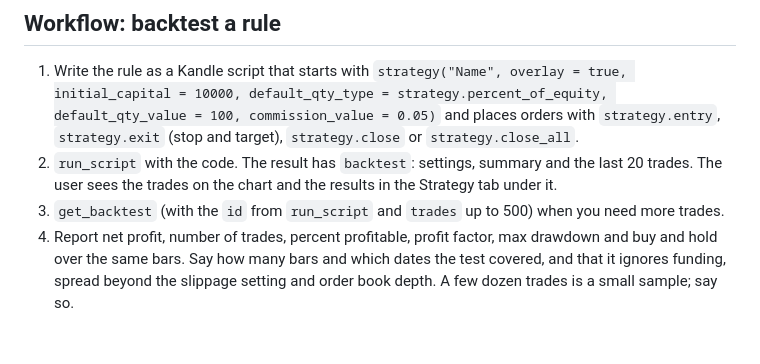
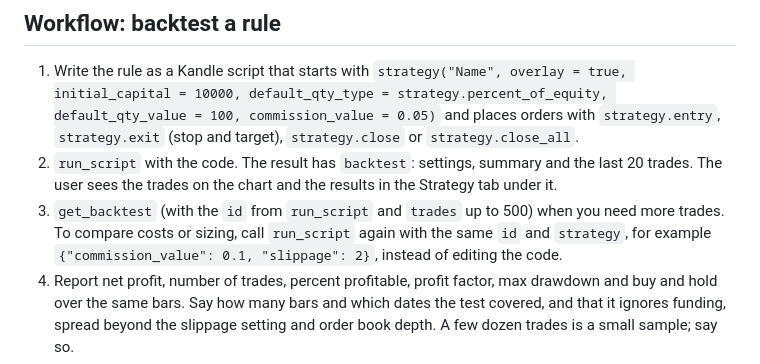
Before and after one commit to Kernel-Hunter/kandle, a Markdown page: skills/kandle/SKILL.md, the part around the change. GitHub-like rendering; blank space fills up the shorter version.

```diff
--- a/skills/kandle/SKILL.md
+++ b/skills/kandle/SKILL.md
@@ -66,7 +66,7 @@ Use `get_candles` for numbers and `screenshot` to see what the user sees. Prefer
 
 1. Write the rule as a Kandle script that starts with `strategy("Name", overlay = true, initial_capital = 10000, default_qty_type = strategy.percent_of_equity, default_qty_value = 100, commission_value = 0.05)` and places orders with `strategy.entry`, `strategy.exit` (stop and target), `strategy.close` or `strategy.close_all`.
 2. `run_script` with the code. The result has `backtest`: settings, summary and the last 20 trades. The user sees the trades on the chart and the results in the Strategy tab under it.
-3. `get_backtest` (with the `id` from `run_script` and `trades` up to 500) when you need more trades.
+3. `get_backtest` (with the `id` from `run_script` and `trades` up to 500) when you need more trades. To compare costs or sizing, call `run_script` again with the same `id` and `strategy`, for example `{"commission_value": 0.1, "slippage": 2}`, instead of editing the code.
 4. Report net profit, number of trades, percent profitable, profit factor, max drawdown and buy and hold over the same bars. Say how many bars and which dates the test covered, and that it ignores funding, spread beyond the slippage setting and order book depth. A few dozen trades is a small sample; say so.
 5. Do not present a backtest as a forecast. Past results on one symbol and timeframe say little about the future.
 
```
Also changed, not shown: README.md (+6 -4 lines), README.zh-CN.md (+1 -1 lines).
